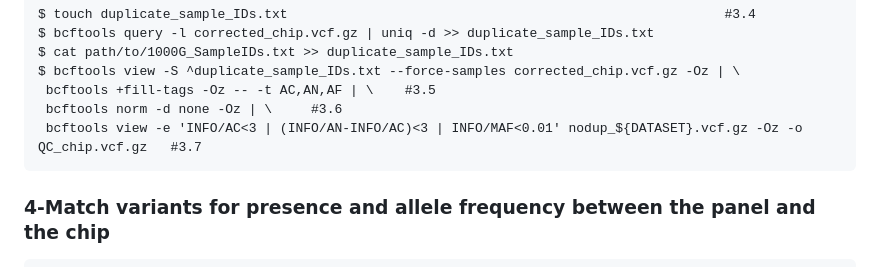
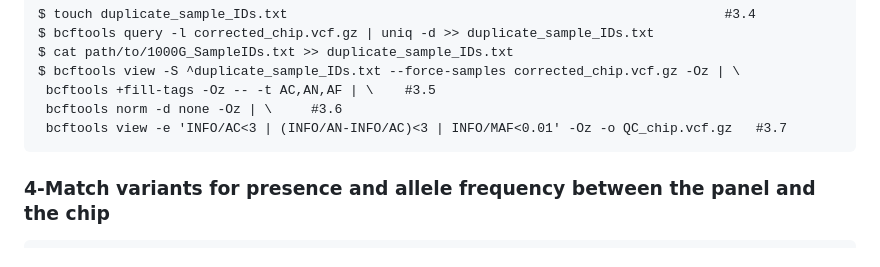
Before and after one commit to salim0mans/Population-Genetics, a Markdown page: Genotype Imputation - usage and validation/2-Chip (vcf) data pre-processing.md, the part around the change. Rendered like a GitHub page.

```diff
--- a/Genotype Imputation - usage and validation/2-Chip (vcf) data pre-processing.md
+++ b/Genotype Imputation - usage and validation/2-Chip (vcf) data pre-processing.md
@@ -47,7 +47,7 @@ Keep only those wanted chromosomes
     $ bcftools view -S ^duplicate_sample_IDs.txt --force-samples corrected_chip.vcf.gz -Oz | \
      bcftools +fill-tags -Oz -- -t AC,AN,AF | \    #3.5
      bcftools norm -d none -Oz | \     #3.6
-     bcftools view -e 'INFO/AC<3 | (INFO/AN-INFO/AC)<3 | INFO/MAF<0.01' nodup_${DATASET}.vcf.gz -Oz -o QC_chip.vcf.gz   #3.7
+     bcftools view -e 'INFO/AC<3 | (INFO/AN-INFO/AC)<3 | INFO/MAF<0.01' -Oz -o QC_chip.vcf.gz   #3.7
 
 ### 4-Match variants for presence and allele frequency between the panel and the chip
 
```
